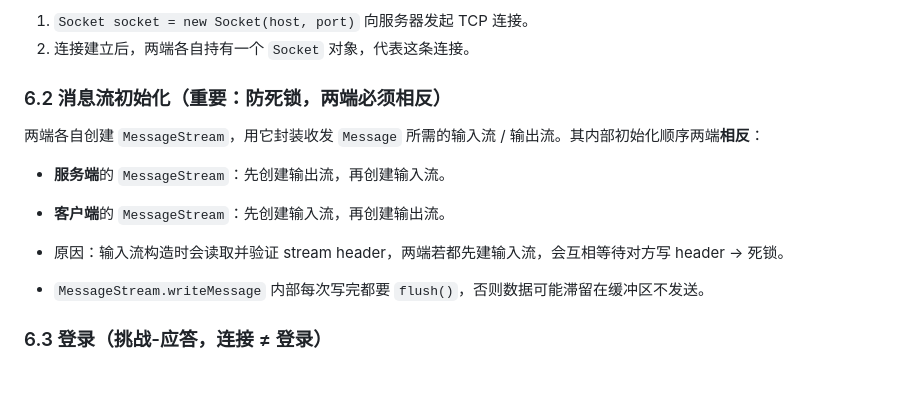
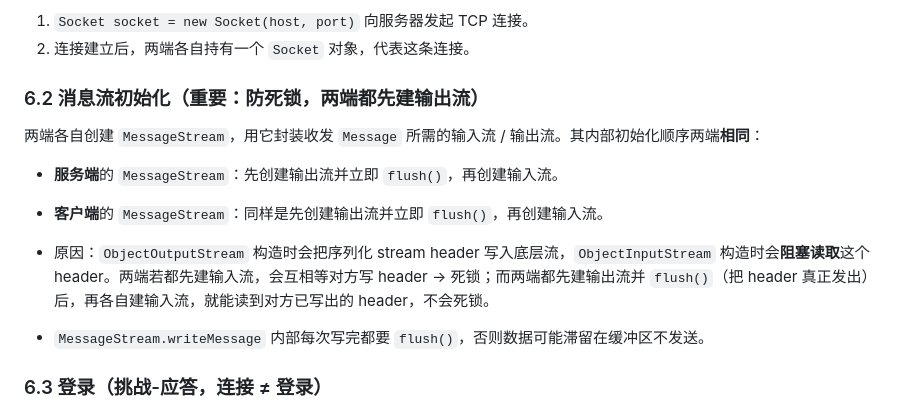
Before and after one commit to IcySycamore/vCampus, a Markdown page: docs/应用层协议规定.md, the part around the change. GitHub-like rendering; blank space fills up the shorter version.

Commit message:
docs(protocol): 消息流初始化统一为两端都先建输出流并 flush

```diff
--- a/docs/应用层协议规定.md
+++ b/docs/应用层协议规定.md
@@ -116,14 +116,14 @@
 1. `Socket socket = new Socket(host, port)` 向服务器发起 TCP 连接。
 2. 连接建立后，两端各自持有一个 `Socket` 对象，代表这条连接。
 
-### 6.2 消息流初始化（重要：防死锁，两端必须相反）
+### 6.2 消息流初始化（重要：防死锁，两端都先建输出流）
 
-两端各自创建 `MessageStream`，用它封装收发 `Message` 所需的输入流 / 输出流。其内部初始化顺序两端**相反**：
+两端各自创建 `MessageStream`，用它封装收发 `Message` 所需的输入流 / 输出流。其内部初始化顺序两端**相同**：
 
-- **服务端**的 `MessageStream`：先创建输出流，再创建输入流。
-- **客户端**的 `MessageStream`：先创建输入流，再创建输出流。
+- **服务端**的 `MessageStream`：先创建输出流并立即 `flush()`，再创建输入流。
+- **客户端**的 `MessageStream`：同样是先创建输出流并立即 `flush()`，再创建输入流。
 
-- 原因：输入流构造时会读取并验证 stream header，两端若都先建输入流，会互相等待对方写 header → 死锁。
+- 原因：`ObjectOutputStream` 构造时会把序列化 stream header 写入底层流，`ObjectInputStream` 构造时会**阻塞读取**这个 header。两端若都先建输入流，会互相等对方写 header → 死锁；而两端都先建输出流并 `flush()`（把 header 真正发出）后，再各自建输入流，就能读到对方已写出的 header，不会死锁。
 - `MessageStream.writeMessage` 内部每次写完都要 `flush()`，否则数据可能滞留在缓冲区不发送。
 
 ### 6.3 登录（挑战-应答，连接 ≠ 登录）
```
